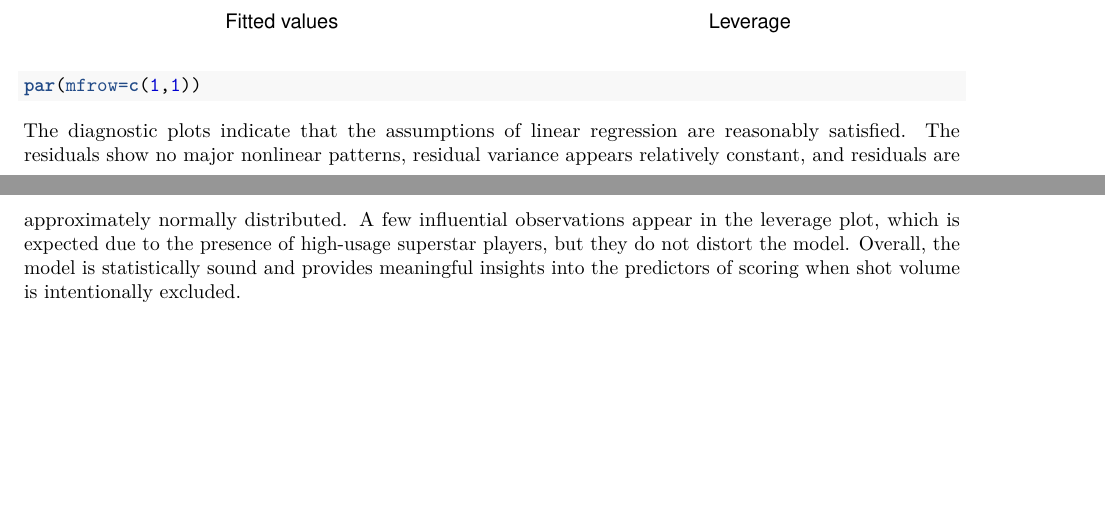
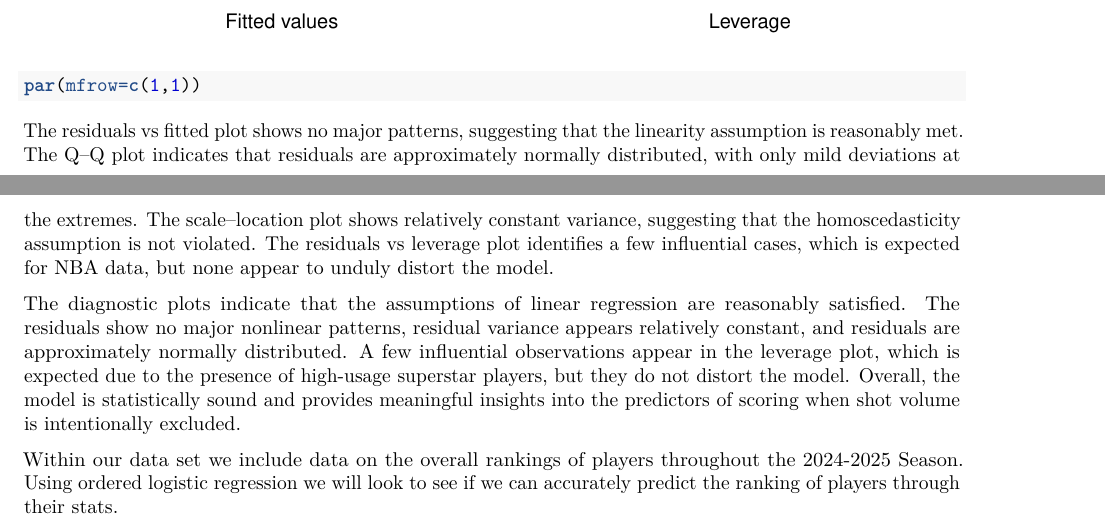
Before and after one commit to dawobarrel/STAT107_Group25_BasketballStatistics, an R Markdown document (analysis/Regression Modeling.Rmd): two parts of pages 5 and 6 of 6, joined at a grey line, cut so that both start at the same text, the shorter picture padded with empty space. Rendered offline with R 4.5, knitr and Pandoc, then LaTeX, with nearby package versions.

Commit message:
Update Regression Modeling.Rmd

````diff
--- a/analysis/Regression Modeling.Rmd
+++ b/analysis/Regression Modeling.Rmd
@@ -98,4 +98,13 @@ plot(linear_model_1)
 par(mfrow=c(1,1))
 ```
 
+The residuals vs fitted plot shows no major patterns, suggesting that the linearity assumption is reasonably met.
+The Q–Q plot indicates that residuals are approximately normally distributed, with only mild deviations at the extremes.
+The scale–location plot shows relatively constant variance, suggesting that the homoscedasticity assumption is not violated.
+The residuals vs leverage plot identifies a few influential cases, which is expected for NBA data, but none appear to unduly distort the model.
+
+
 The diagnostic plots indicate that the assumptions of linear regression are reasonably satisfied. The residuals show no major nonlinear patterns, residual variance appears relatively constant, and residuals are approximately normally distributed. A few influential observations appear in the leverage plot, which is expected due to the presence of high-usage superstar players, but they do not distort the model. Overall, the model is statistically sound and provides meaningful insights into the predictors of scoring when shot volume is intentionally excluded.
+
+
+Within our data set we include data on the overall rankings of players throughout the 2024-2025 Season. Using ordered logistic regression we will look to see if we can accurately predict the ranking of players through their stats.
````
